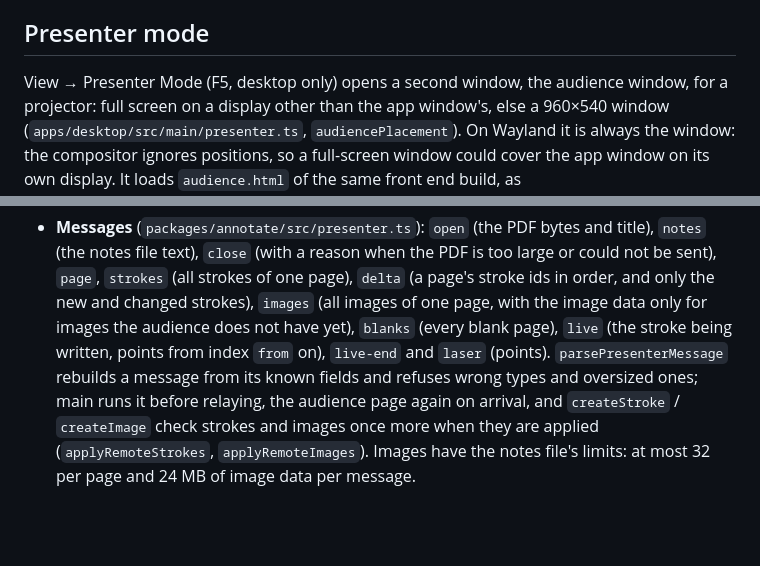
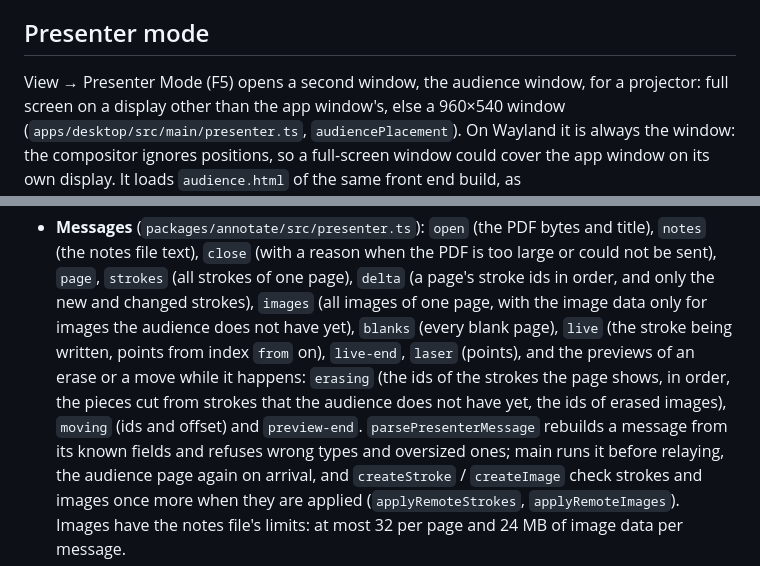
Before and after one commit to ansgomez/inkslide, a Markdown page: docs/ARCHITECTURE.md, 2 parts joined by grey strips. Drawn GitHub-style; blank space fills up the shorter version.

```diff
--- a/docs/ARCHITECTURE.md
+++ b/docs/ARCHITECTURE.md
@@ -185,7 +185,7 @@ print windows links are only refused.
 
 ## Presenter mode
 
-View → Presenter Mode (F5, desktop only) opens a second window, the audience window, for a
+View → Presenter Mode (F5) opens a second window, the audience window, for a
 projector: full screen on a display other than the app window's, else a 960×540 window
 (`apps/desktop/src/main/presenter.ts`, `audiencePlacement`). On Wayland it is always the
 window: the compositor ignores positions, so a full-screen window could cover the app window
@@ -205,7 +205,10 @@ the sender is the app window), so it reads no files; it only receives.
   not be sent), `page`, `strokes` (all strokes of one page), `delta` (a page's stroke ids in
   order, and only the new and changed strokes), `images` (all images of one page, with the
   image data only for images the audience does not have yet), `blanks` (every blank page), `live` (the stroke being written, points from index `from`
-  on), `live-end` and `laser` (points). `parsePresenterMessage` rebuilds a message from its
+  on), `live-end`, `laser` (points), and the previews of an erase or a move while it
+  happens: `erasing` (the ids of the strokes the page shows, in order, the pieces cut from
+  strokes that the audience does not have yet, the ids of erased images), `moving` (ids and
+  offset) and `preview-end`. `parsePresenterMessage` rebuilds a message from its
   known fields and refuses wrong types and oversized ones; main runs it before relaying, the
   audience page again on arrival, and `createStroke` / `createImage` check strokes and images
   once more when they are applied (`applyRemoteStrokes`, `applyRemoteImages`). Images have
```
Also changed, not shown: other parts of docs/ARCHITECTURE.md (+42 -7 lines), docs/ROADMAP.md (+3 -3 lines), docs/USER-GUIDE.md (+21 -7 lines).
